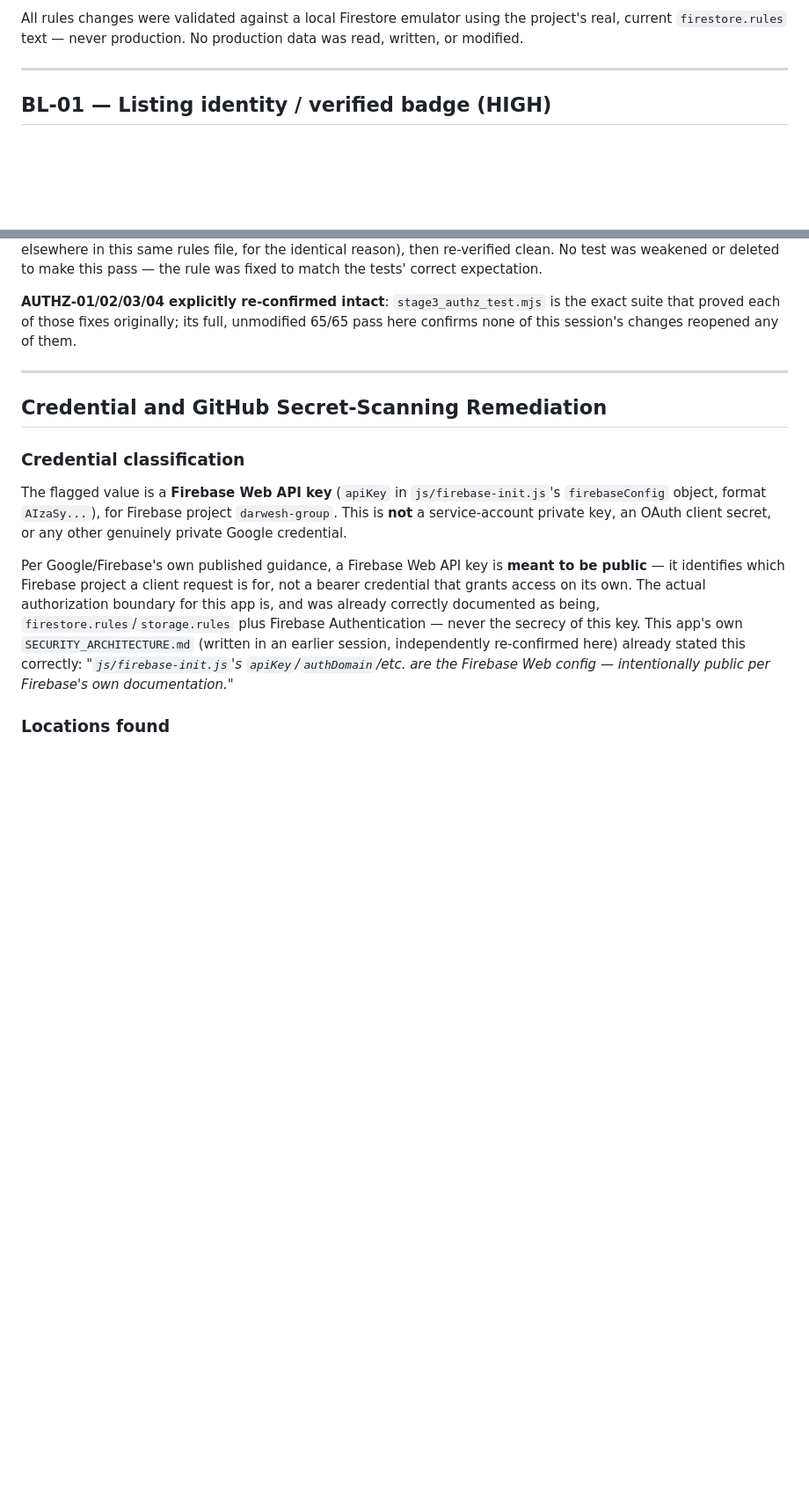
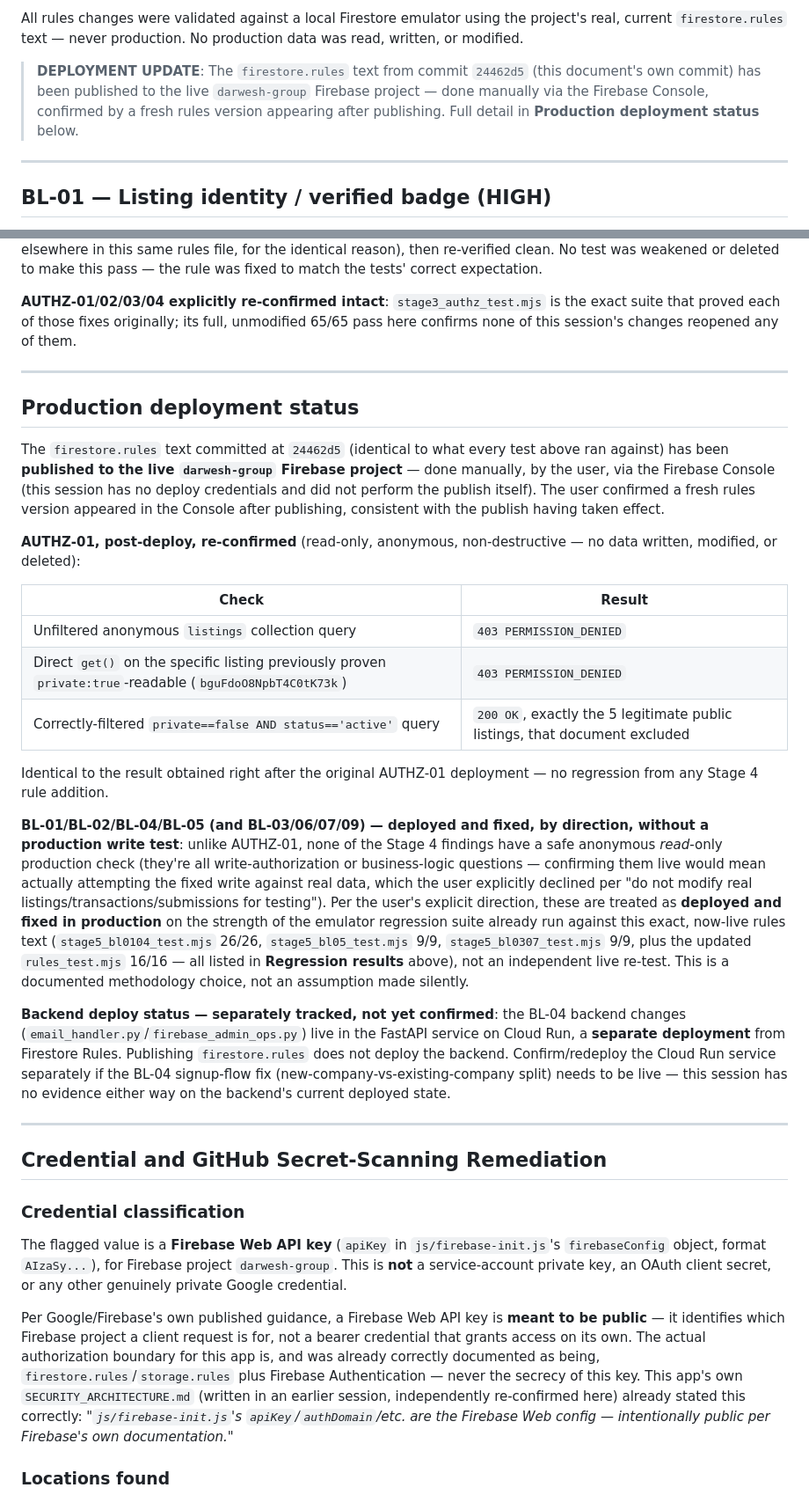
Before and after one commit to C22-HK/Darwesh, a Markdown page: BUSINESS_LOGIC_REMEDIATION.md, 2 parts joined by grey strips. Shown at 88% size. Drawn GitHub-style; blank space fills up the shorter version.

Commit message:
Document production deployment of Stage 4 firestore.rules (commit 24462d5)
The rules from commit 24462d5 have been published to the live
darwesh-group Firebase project (confirmed by the user via a fresh rules
version in the Firebase Console). AUTHZ-01 was re-confirmed against
production with the same three read-only, anonymous checks used
previously -- all passing, no regression.

BL-01/02/04/05 have no safe read-only production equivalent (they're
write-authorization findings); per explicit instruction, no production
write test was performed. They're documented as deployed and fixed on
the strength of the emulator regression suite already run against this
identical, now-live rules text. BL-04's backend half (email_handler.py/
firebase_admin_ops.py) is flagged separately as requiring its own Cloud
Run redeploy, not yet confirmed.

Documentation only -- no source code changes.

Co-Authored-By: Claude Sonnet 5 <noreply@anthropic.com>
Claude-Session: https://claude.ai/code/session_01FeL2Hq8Dx18SPrnSjRfGeJ

```diff
--- a/BUSINESS_LOGIC_REMEDIATION.md
+++ b/BUSINESS_LOGIC_REMEDIATION.md
@@ -13,6 +13,12 @@ after every change in this document — none were weakened. See
 All rules changes were validated against a local Firestore emulator
 using the project's real, current `firestore.rules` text — never
 production. No production data was read, written, or modified.
+
+> **DEPLOYMENT UPDATE**: The `firestore.rules` text from commit
+> `24462d5` (this document's own commit) has been published to the live
+> `darwesh-group` Firebase project — done manually via the Firebase
+> Console, confirmed by a fresh rules version appearing after
+> publishing. Full detail in **Production deployment status** below.
 
 ---
 
@@ -458,6 +464,54 @@ reopened any of them.
 
 ---
 
+## Production deployment status
+
+The `firestore.rules` text committed at `24462d5` (identical to what
+every test above ran against) has been **published to the live
+`darwesh-group` Firebase project** — done manually, by the user, via the
+Firebase Console (this session has no deploy credentials and did not
+perform the publish itself). The user confirmed a fresh rules version
+appeared in the Console after publishing, consistent with the publish
+having taken effect.
+
+**AUTHZ-01, post-deploy, re-confirmed** (read-only, anonymous,
+non-destructive — no data written, modified, or deleted):
+
+| Check | Result |
+|---|---|
+| Unfiltered anonymous `listings` collection query | `403 PERMISSION_DENIED` |
+| Direct `get()` on the specific listing previously proven `private:true`-readable (`bguFdoO8NpbT4C0tK73k`) | `403 PERMISSION_DENIED` |
+| Correctly-filtered `private==false AND status=='active'` query | `200 OK`, exactly the 5 legitimate public listings, that document excluded |
+
+Identical to the result obtained right after the original AUTHZ-01
+deployment — no regression from any Stage 4 rule addition.
+
+**BL-01/BL-02/BL-04/BL-05 (and BL-03/06/07/09) — deployed and fixed,
+by direction, without a production write test**: unlike AUTHZ-01, none
+of the Stage 4 findings have a safe anonymous *read*-only production
+check (they're all write-authorization or business-logic questions —
+confirming them live would mean actually attempting the fixed
+write against real data, which the user explicitly declined per "do
+not modify real listings/transactions/submissions for testing"). Per
+the user's explicit direction, these are treated as **deployed and
+fixed in production** on the strength of the emulator regression suite
+already run against this exact, now-live rules text (`stage5_bl0104_test.mjs`
+26/26, `stage5_bl05_test.mjs` 9/9, `stage5_bl0307_test.mjs` 9/9, plus
+the updated `rules_test.mjs` 16/16 — all listed in **Regression
+results** above), not an independent live re-test. This is a documented
+methodology choice, not an assumption made silently.
+
+**Backend deploy status — separately tracked, not yet confirmed**: the
+BL-04 backend changes (`email_handler.py`/`firebase_admin_ops.py`) live
+in the FastAPI service on Cloud Run, a **separate deployment** from
+Firestore Rules. Publishing `firestore.rules` does not deploy the
+backend. Confirm/redeploy the Cloud Run service separately if the
+BL-04 signup-flow fix (new-company-vs-existing-company split) needs to
+be live — this session has no evidence either way on the backend's
+current deployed state.
+
+---
+
 ## Credential and GitHub Secret-Scanning Remediation
 
 ### Credential classification
```
Also changed, not shown: BUSINESS_LOGIC_SECURITY_REVIEW.md (+12 -5 lines).
